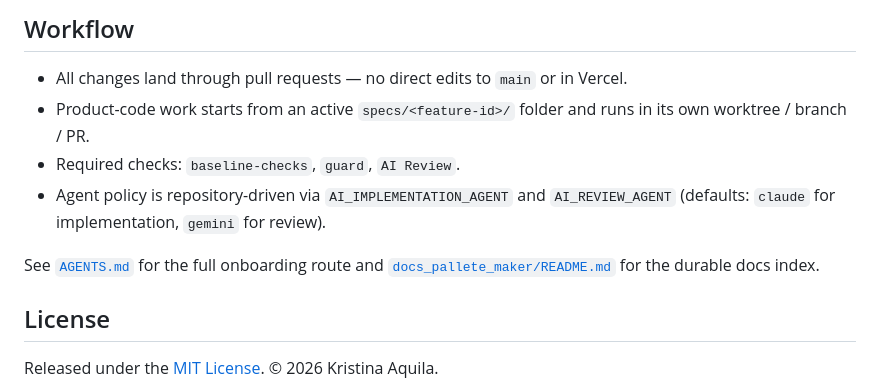
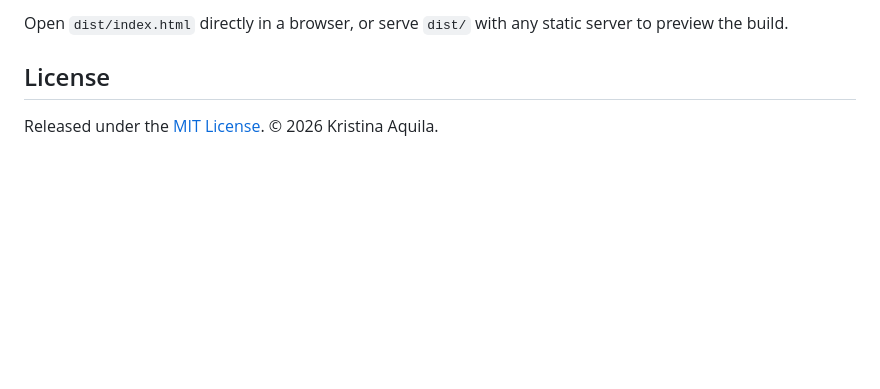
Before and after one commit to kiaquila/pallete-maker, a Markdown page: README.md, the part around one of its changes. GitHub-like rendering; blank space fills up the shorter version.

```diff
--- a/README.md
+++ b/README.md
@@ -68,17 +30,4 @@ pallete-maker/
-## Workflow
-
-- All changes land through pull requests — no direct edits to `main` or in
-  Vercel.
-- Product-code work starts from an active `specs/<feature-id>/` folder and
-  runs in its own worktree / branch / PR.
-- Required checks: `baseline-checks`, `guard`, `AI Review`.
-- Agent policy is repository-driven via `AI_IMPLEMENTATION_AGENT` and
-  `AI_REVIEW_AGENT` (defaults: `claude` for implementation, `gemini` for
-  review).
-
-See [`AGENTS.md`](./AGENTS.md) for the full onboarding route and
-[`docs_pallete_maker/README.md`](./docs_pallete_maker/README.md) for the durable docs
-index.
+Open `dist/index.html` directly in a browser, or serve `dist/` with any static server to preview the build.
 
 ## License
 
```
Also changed, not shown: other parts of README.md (+13 -51 lines), CLAUDE.md (+1 -0 lines), specs/011-docs-and-mobile-fixes/plan.md (added, +27 -0 lines), specs/011-docs-and-mobile-fixes/spec.md (added, +39 -0 lines), specs/011-docs-and-mobile-fixes/tasks.md (added, +17 -0 lines), apple-touch-icon.png, docs_pallete_maker/screenshot.png (added), 3 other files.
